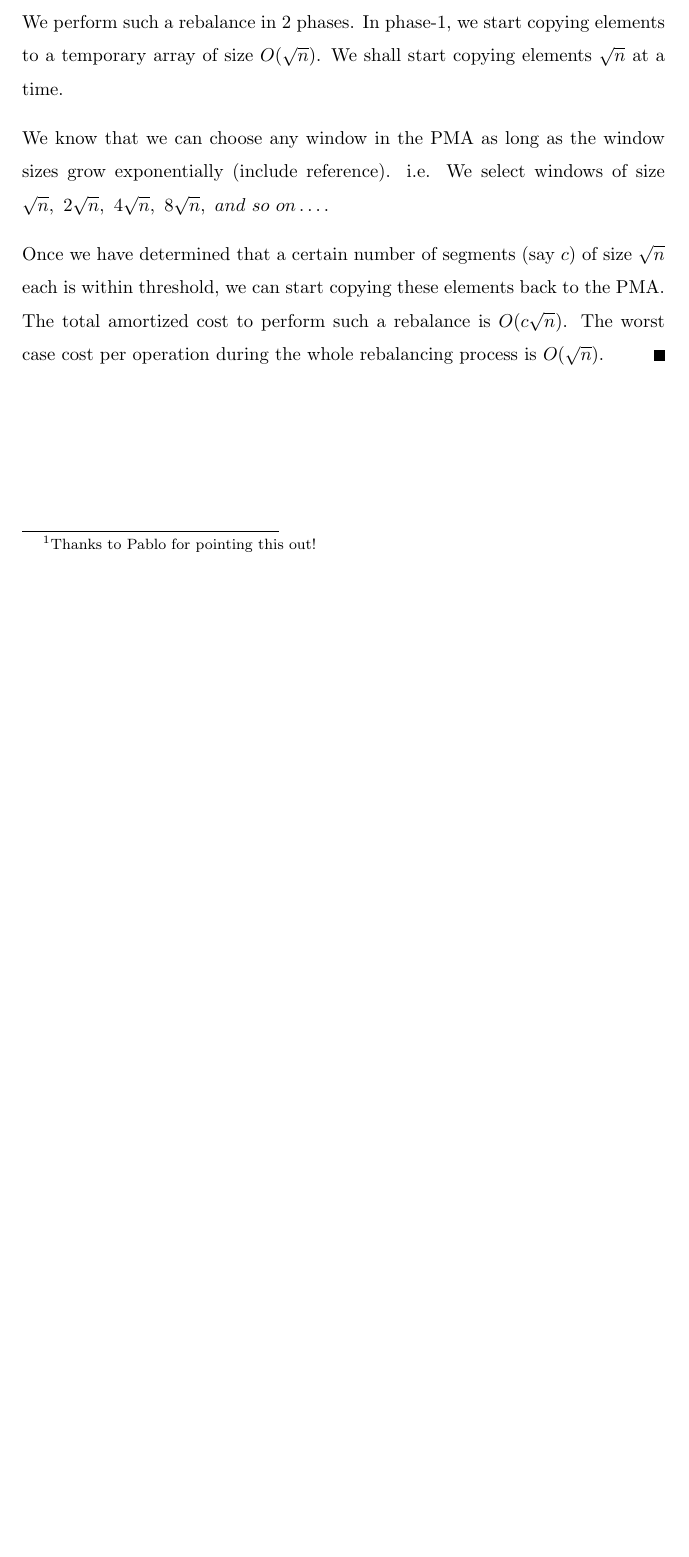
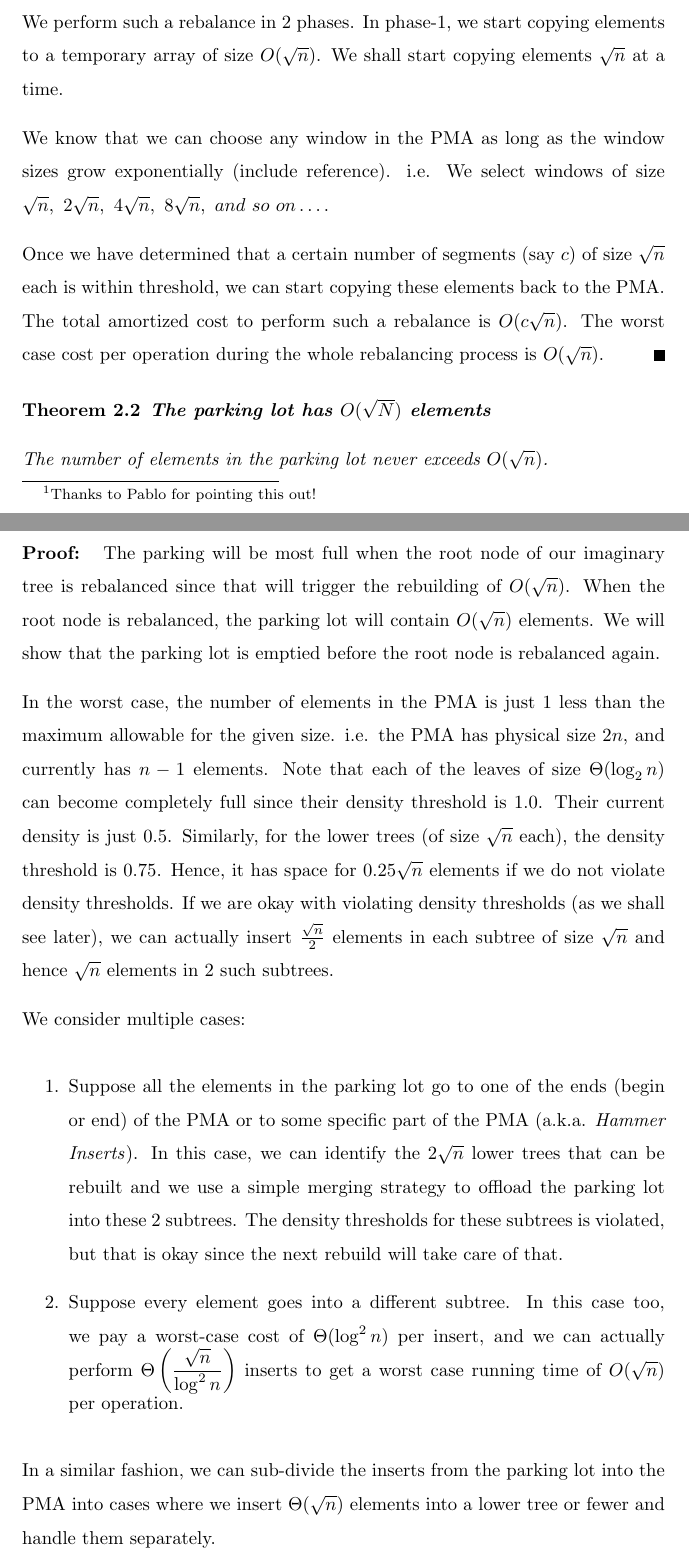
Before and after one commit to reddragon/packed-memory-array, a LaTeX paper (doc/pdpma.tex): part of page 3 of 3 before the commit and two parts of pages 3 and 4 of 5 after it, the two joined at a grey line, cut so that both start at the same text, the shorter picture padded with empty space. Compiled offline with pdfLaTeX.

Commit message:
Added stuff

```diff
--- a/doc/pdpma.tex
+++ b/doc/pdpma.tex
@@ -113,3 +112,51 @@ rebalance is $O(c\sqrt{n})$. The worst case cost per operation during
 the whole rebalancing process is $O(\sqrt{n})$.
 \end{proof}
 
+\begin{theorem}
+\textbf{The parking lot has $O(\sqrt{N})$ elements}
+
+The number of elements in the parking lot never exceeds $O(\sqrt{n})$.
+\end{theorem}
+
+\begin{proof}
+The parking will be most full when the root node of our imaginary tree
+is rebalanced since that will trigger the rebuilding of
+$O(\sqrt{n})$. When the root node is rebalanced, the parking lot will
+contain $O(\sqrt{n})$ elements. We will show that the parking lot is
+emptied before the root node is rebalanced again.
+
+In the worst case, the number of elements in the PMA is just 1 less
+than the maximum allowable for the given size. i.e. the PMA has
+physical size $2n$, and currently has $n-1$ elements. Note that each
+of the leaves of size $\Theta(\log_2{n})$ can become completely full
+since their density threshold is $1.0$. Their current density is just
+$0.5$. Similarly, for the lower trees (of size $\sqrt{n}$ each), the
+density threshold is $0.75$. Hence, it has space for $0.25\sqrt{n}$
+elements if we do not violate density thresholds. If we are okay with
+violating density thresholds (as we shall see later), we can actually
+insert $\frac{\sqrt{n}}{2}$ elements in each subtree of size
+$\sqrt{n}$ and hence $\sqrt{n}$ elements in 2 such subtrees.
+
+We consider multiple cases:
+
+\begin{enumerate}
+
+\item Suppose all the elements in the parking lot go to one of the
+  ends (begin or end) of the PMA or to some specific part of the PMA
+  (a.k.a. \textit{Hammer Inserts}). In this case, we can identify the
+  $2\sqrt{n}$ lower trees that can be rebuilt and we use a simple
+  merging strategy to offload the parking lot into these 2
+  subtrees. The density thresholds for these subtrees is violated, but
+  that is okay since the next rebuild will take care of that.
+
+\item Suppose every element goes into a different subtree. In this
+  case too, we pay a worst-case cost of $\Theta(\log^2{n})$ per
+  insert, and we can actually perform
+  $\Theta\left(\dfrac{\sqrt{n}}{\log^2{n}}\right)$ inserts to get a
+  worst case running time of $O(\sqrt{n})$ per operation.
+
+\end{enumerate}
+
+In a similar fashion, we can sub-divide the inserts from the parking
+lot into the PMA into cases where we insert $\Theta(\sqrt{n})$
+elements into a lower tree or fewer and handle them separately.
```
Also changed, not shown: doc/pdpma.tex (14 more changed lines).
